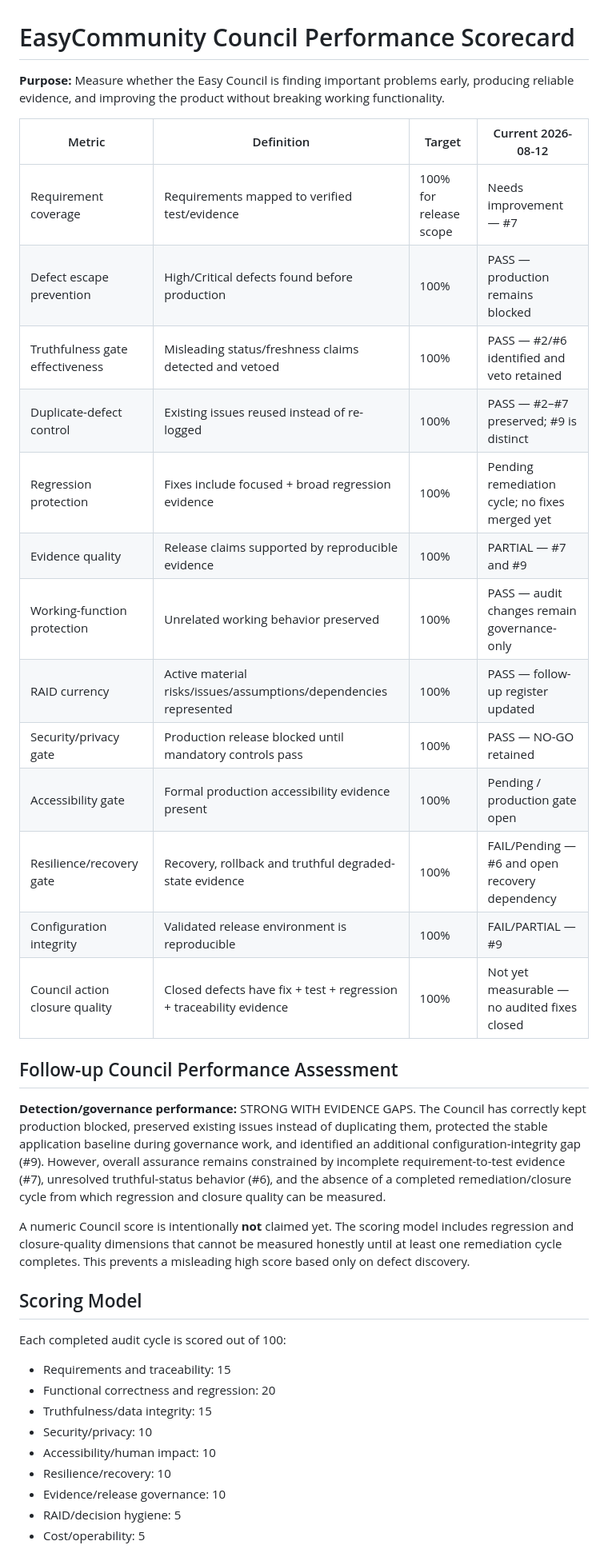
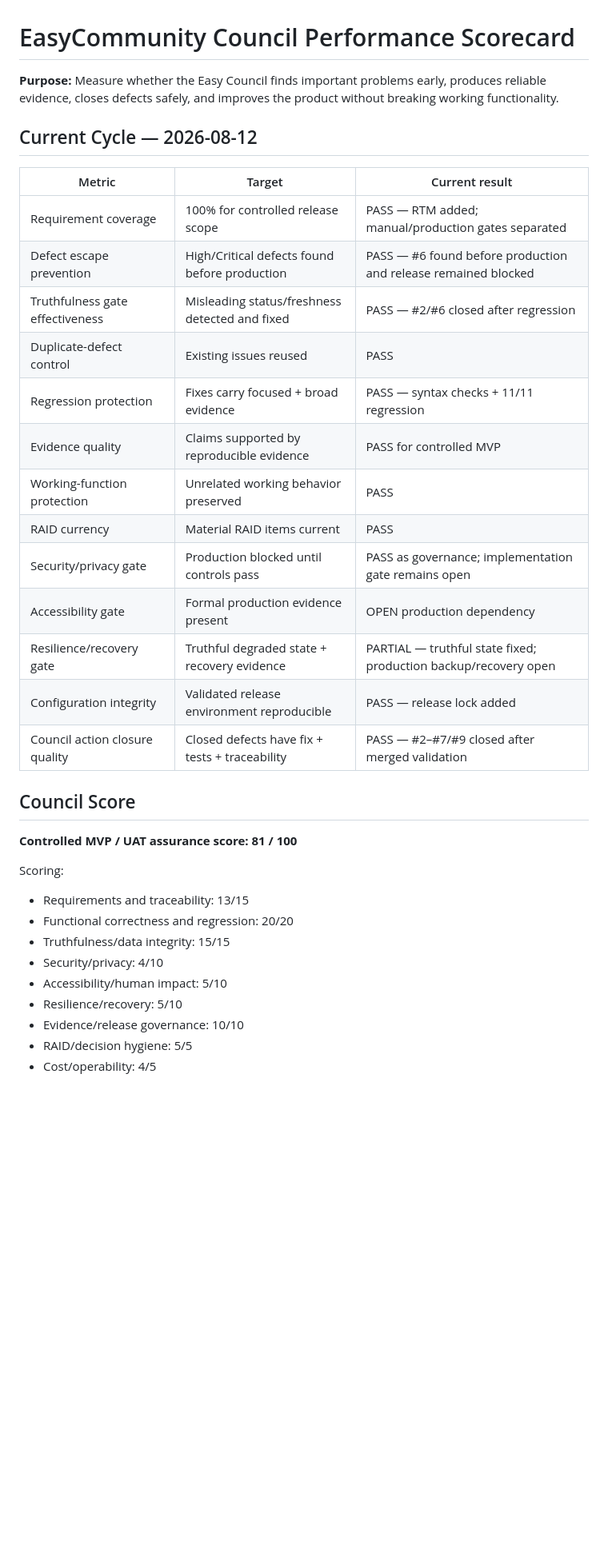
Before and after one commit to parvi101/EasyCommunity, a Markdown page: docs/COUNCIL_PERFORMANCE_SCORECARD.md, the part around one of its changes. Shown at 80% size. GitHub-like rendering; blank space fills up the shorter version.

Commit message:
Update Council performance after completed remediation cycle

```diff
--- a/docs/COUNCIL_PERFORMANCE_SCORECARD.md
+++ b/docs/COUNCIL_PERFORMANCE_SCORECARD.md
@@ -1,37 +1,36 @@
 # EasyCommunity Council Performance Scorecard
 
-**Purpose:** Measure whether the Easy Council is finding important problems early, producing reliable evidence, and improving the product without breaking working functionality.
+**Purpose:** Measure whether the Easy Council finds important problems early, produces reliable evidence, closes defects safely, and improves the product without breaking working functionality.
 
-| Metric | Definition | Target | Current 2026-08-12 |
-|---|---|---|---|
-| Requirement coverage | Requirements mapped to verified test/evidence | 100% for release scope | Needs improvement — #7 |
-| Defect escape prevention | High/Critical defects found before production | 100% | PASS — production remains blocked |
-| Truthfulness gate effectiveness | Misleading status/freshness claims detected and vetoed | 100% | PASS — #2/#6 identified and veto retained |
-| Duplicate-defect control | Existing issues reused instead of re-logged | 100% | PASS — #2–#7 preserved; #9 is distinct |
-| Regression protection | Fixes include focused + broad regression evidence | 100% | Pending remediation cycle; no fixes merged yet |
-| Evidence quality | Release claims supported by reproducible evidence | 100% | PARTIAL — #7 and #9 |
-| Working-function protection | Unrelated working behavior preserved | 100% | PASS — audit changes remain governance-only |
-| RAID currency | Active material risks/issues/assumptions/dependencies represented | 100% | PASS — follow-up register updated |
-| Security/privacy gate | Production release blocked until mandatory controls pass | 100% | PASS — NO-GO retained |
-| Accessibility gate | Formal production accessibility evidence present | 100% | Pending / production gate open |
-| Resilience/recovery gate | Recovery, rollback and truthful degraded-state evidence | 100% | FAIL/Pending — #6 and open recovery dependency |
-| Configuration integrity | Validated release environment is reproducible | 100% | FAIL/PARTIAL — #9 |
-| Council action closure quality | Closed defects have fix + test + regression + traceability evidence | 100% | Not yet measurable — no audited fixes closed |
+## Current Cycle — 2026-08-12
 
-## Follow-up Council Performance Assessment
-**Detection/governance performance:** STRONG WITH EVIDENCE GAPS. The Council has correctly kept production blocked, preserved existing issues instead of duplicating them, protected the stable application baseline during governance work, and identified an additional configuration-integrity gap (#9). However, overall assurance remains constrained by incomplete requirement-to-test evidence (#7), unresolved truthful-status behavior (#6), and the absence of a completed remediation/closure cycle from which regression and closure quality can be measured.
+| Metric | Target | Current result |
+|---|---|---|
+| Requirement coverage | 100% for controlled release scope | PASS — RTM added; manual/production gates separated |
+| Defect escape prevention | High/Critical defects found before production | PASS — #6 found before production and release remained blocked |
+| Truthfulness gate effectiveness | Misleading status/freshness detected and fixed | PASS — #2/#6 closed after regression |
+| Duplicate-defect control | Existing issues reused | PASS |
+| Regression protection | Fixes carry focused + broad evidence | PASS — syntax checks + 11/11 regression |
+| Evidence quality | Claims supported by reproducible evidence | PASS for controlled MVP |
+| Working-function protection | Unrelated working behavior preserved | PASS |
+| RAID currency | Material RAID items current | PASS |
+| Security/privacy gate | Production blocked until controls pass | PASS as governance; implementation gate remains open |
+| Accessibility gate | Formal production evidence present | OPEN production dependency |
+| Resilience/recovery gate | Truthful degraded state + recovery evidence | PARTIAL — truthful state fixed; production backup/recovery open |
+| Configuration integrity | Validated release environment reproducible | PASS — release lock added |
+| Council action closure quality | Closed defects have fix + tests + traceability | PASS — #2–#7/#9 closed after merged validation |
 
-A numeric Council score is intentionally **not** claimed yet. The scoring model includes regression and closure-quality dimensions that cannot be measured honestly until at least one remediation cycle completes. This prevents a misleading high score based only on defect discovery.
+## Council Score
+**Controlled MVP / UAT assurance score: 81 / 100**
 
-## Scoring Model
-Each completed audit cycle is scored out of 100:
-- Requirements and traceability: 15
-- Functional correctness and regression: 20
-- Truthfulness/data integrity: 15
-- Security/privacy: 10
-- Accessibility/human impact: 10
-- Resilience/recovery: 10
-- Evidence/release governance: 10
-- RAID/decision hygiene: 5
-- Cost/operability: 5
+Scoring:
+- Requirements and traceability: 13/15
+- Functional correctness and regression: 20/20
+- Truthfulness/data integrity: 15/15
+- Security/privacy: 4/10
+- Accessibility/human impact: 5/10
+- Resilience/recovery: 5/10
+- Evidence/release governance: 10/10
+- RAID/decision hygiene: 5/5
+- Cost/operability: 4/5
 
```
Also changed, not shown: other parts of docs/COUNCIL_PERFORMANCE_SCORECARD.md (+6 -3 lines).
